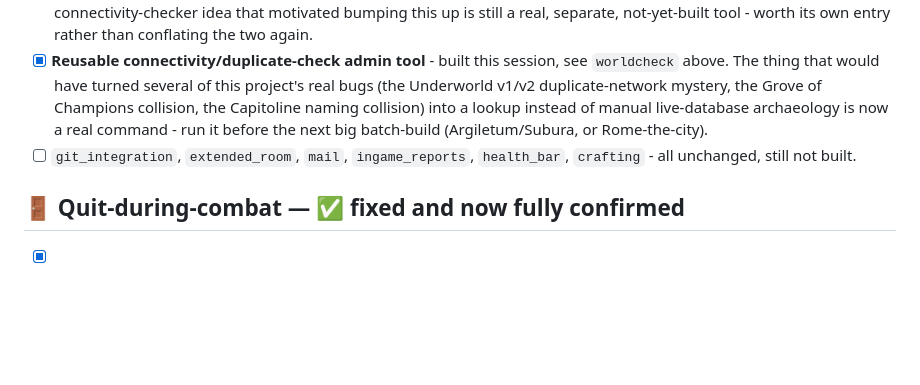
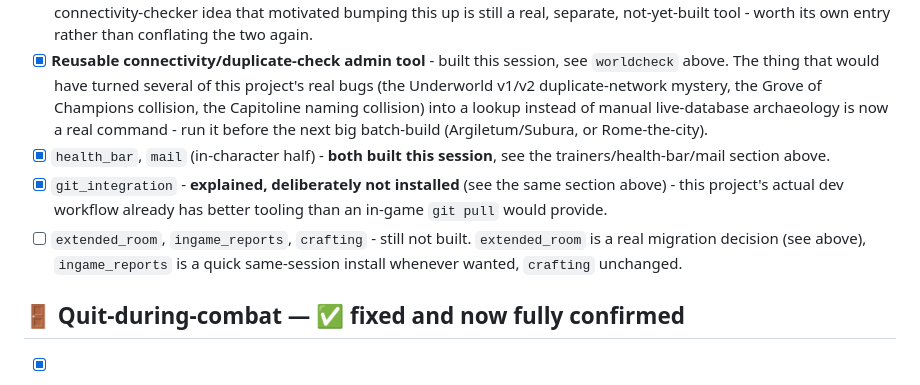
Before and after one commit to Hunter-Meares/rome, a Markdown page: rome/rome_mud_todo.md, the part around one of its changes. GitHub-like rendering; blank space fills up the shorter version.

Commit message:
Update docs for trainers, health bar, mail, and the git contrib decision
Co-Authored-By: Claude Sonnet 5 <noreply@anthropic.com>

```diff
--- a/rome/rome_mud_todo.md
+++ b/rome/rome_mud_todo.md
@@ -522,7 +536,9 @@ _(Unchanged.)_
 - [x] ~~`building_menu` bumped up in priority~~ - **built**, see the Cursus Divinorum section above (`world/building_menu.py`, the `build`/`redit` command).
 - [x] ~~`auditing` bumped up in priority~~ - **built this session**, see the Ludus/rumor/auditing section above. Note for anyone reading this later expecting a *world-integrity* checker (duplicate names/broken exits/unreachable rooms): that's not what this contrib is - it's a command/traffic logger (what players actually typed, for QA and incident investigation). The connectivity-checker idea that motivated bumping this up is still a real, separate, not-yet-built tool - worth its own entry rather than conflating the two again.
 - [x] **Reusable connectivity/duplicate-check admin tool** - built this session, see `worldcheck` above. The thing that would have turned several of this project's real bugs (the Underworld v1/v2 duplicate-network mystery, the Grove of Champions collision, the Capitoline naming collision) into a lookup instead of manual live-database archaeology is now a real command - run it before the next big batch-build (Argiletum/Subura, or Rome-the-city).
-- [ ] `git_integration`, `extended_room`, `mail`, `ingame_reports`, `health_bar`, `crafting` - all unchanged, still not built.
+- [x] `health_bar`, `mail` (in-character half) - **both built this session**, see the trainers/health-bar/mail section above.
+- [x] `git_integration` - **explained, deliberately not installed** (see the same section above) - this project's actual dev workflow already has better tooling than an in-game `git pull` would provide.
+- [ ] `extended_room`, `ingame_reports`, `crafting` - still not built. `extended_room` is a real migration decision (see above), `ingame_reports` is a quick same-session install whenever wanted, `crafting` unchanged.
 
 ## 🚪 Quit-during-combat — ✅ fixed and now fully confirmed
 
```
Also changed, not shown: other parts of rome/rome_mud_todo.md (+14 -0 lines), rome/CLAUDE.md (+2 -2 lines).
